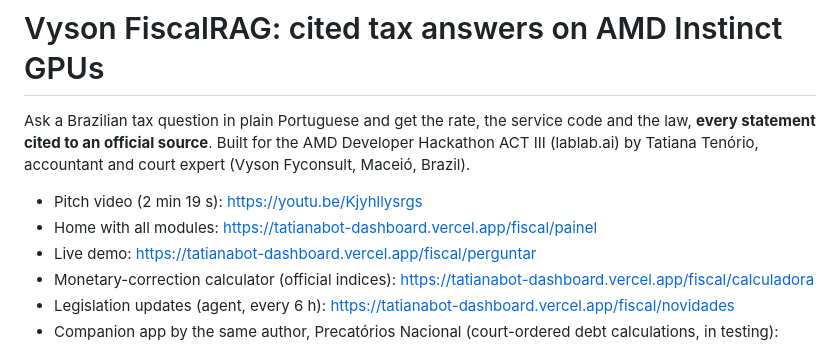
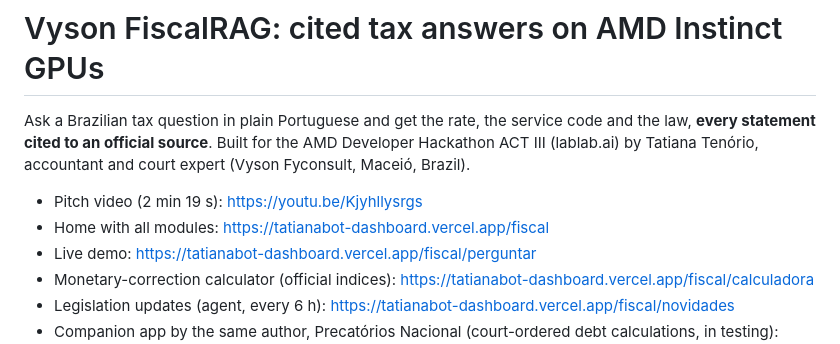
Before and after one commit to tatianamartins-VYSON/vyson-fiscalrag, a Markdown page: README.md, the part around the change. GitHub-like rendering.

Commit message:
README: single link /fiscal

```diff
--- a/README.md
+++ b/README.md
@@ -5,7 +5,7 @@ Ask a Brazilian tax question in plain Portuguese and get the rate, the service c
 (lablab.ai) by Tatiana Tenório, accountant and court expert (Vyson Fyconsult, Maceió, Brazil).
 
 - Pitch video (2 min 19 s): https://youtu.be/Kjyhllysrgs
-- Home with all modules: https://tatianabot-dashboard.vercel.app/fiscal/painel
+- Home with all modules: https://tatianabot-dashboard.vercel.app/fiscal
 - Live demo: https://tatianabot-dashboard.vercel.app/fiscal/perguntar
 - Monetary-correction calculator (official indices): https://tatianabot-dashboard.vercel.app/fiscal/calculadora
 - Legislation updates (agent, every 6 h): https://tatianabot-dashboard.vercel.app/fiscal/novidades
```
